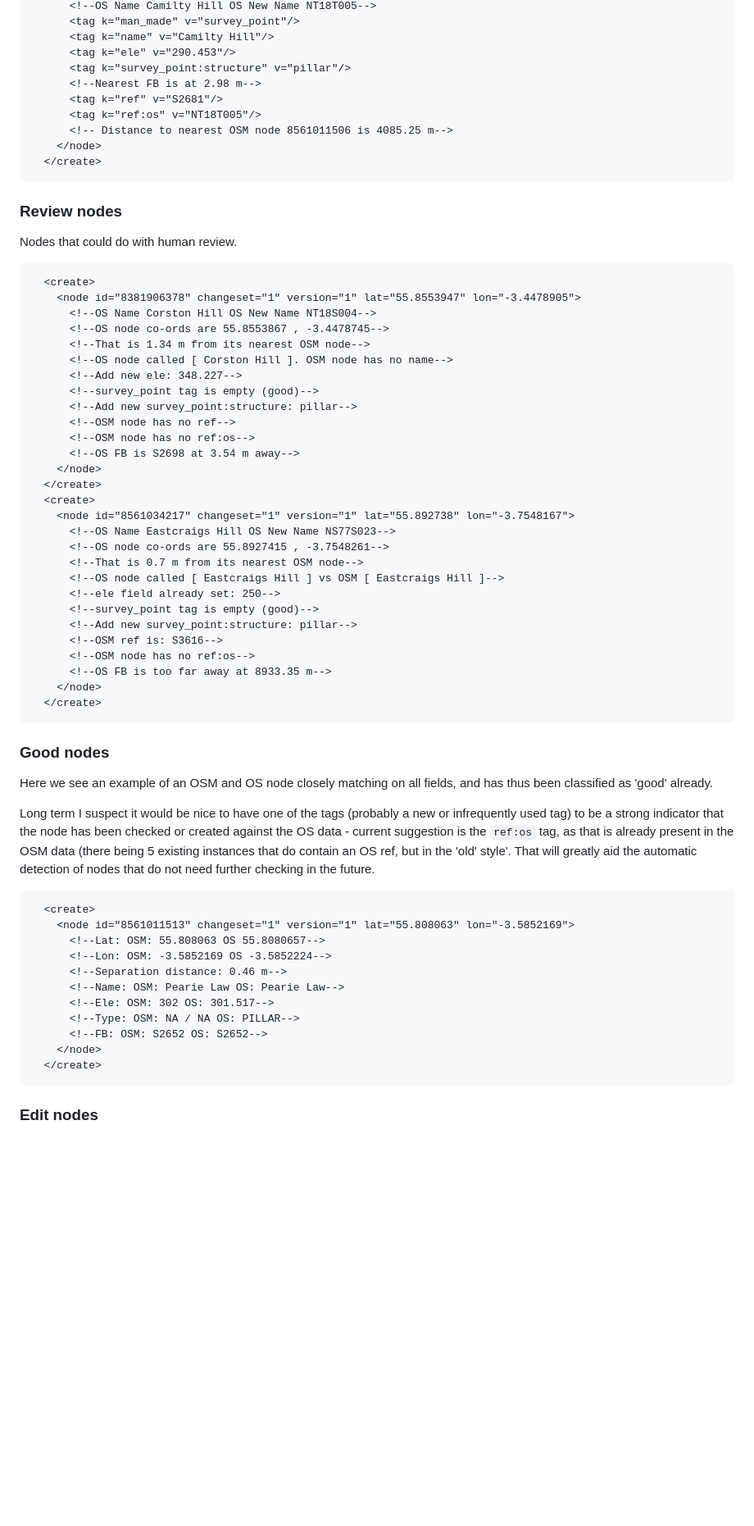
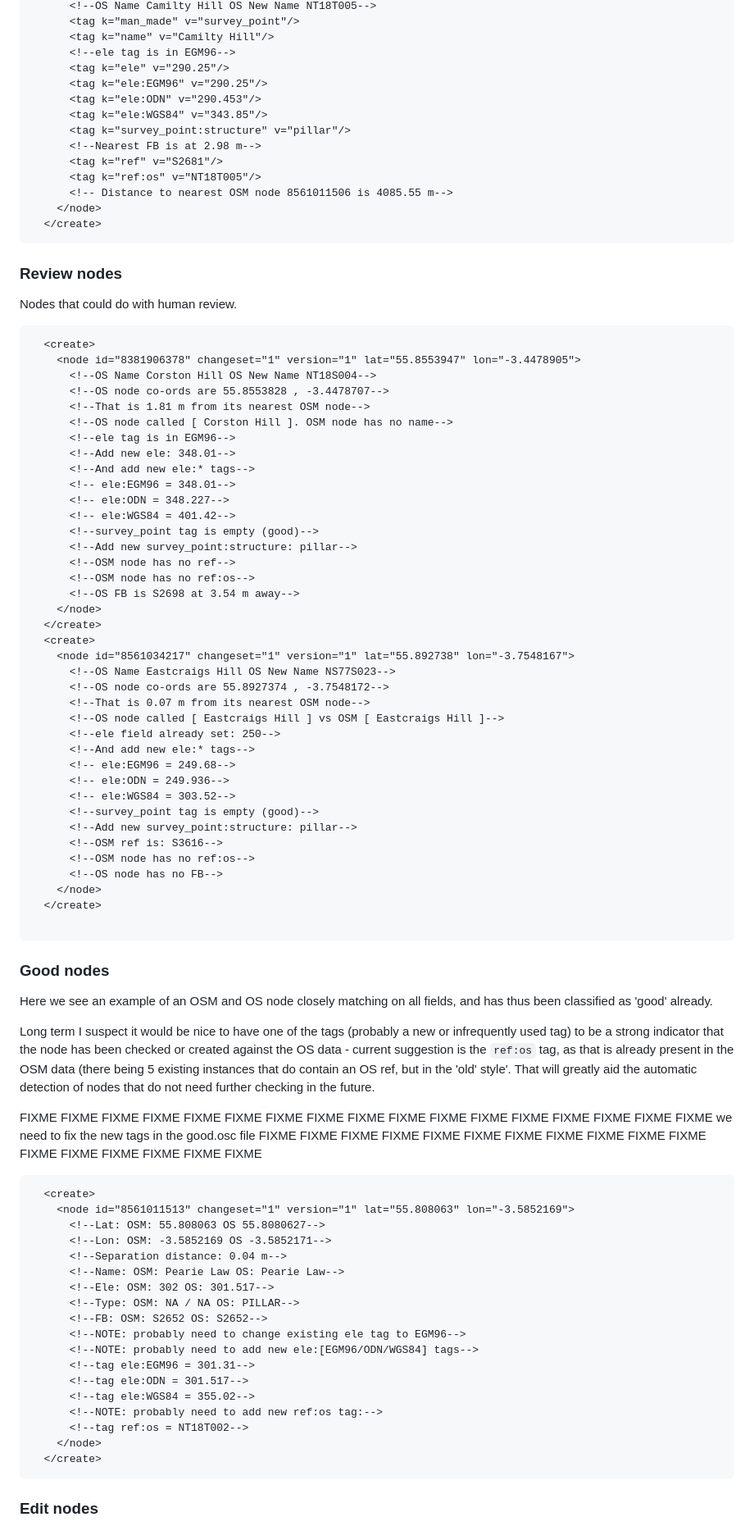
Before and after one commit to grahamwhaley/OSM_UK_trigpoints, a Markdown page: README.md, the part around one of its changes. Shown at 82% size. Drawn GitHub-style; blank space fills up the shorter version.

````diff
--- a/README.md
+++ b/README.md
@@ -196,12 +197,16 @@ within >4km.
       <!--OS Name Camilty Hill OS New Name NT18T005-->
       <tag k="man_made" v="survey_point"/>
       <tag k="name" v="Camilty Hill"/>
-      <tag k="ele" v="290.453"/>
+      <!--ele tag is in EGM96-->
+      <tag k="ele" v="290.25"/>
+      <tag k="ele:EGM96" v="290.25"/>
+      <tag k="ele:ODN" v="290.453"/>
+      <tag k="ele:WGS84" v="343.85"/>
       <tag k="survey_point:structure" v="pillar"/>
       <!--Nearest FB is at 2.98 m-->
       <tag k="ref" v="S2681"/>
       <tag k="ref:os" v="NT18T005"/>
-      <!-- Distance to nearest OSM node 8561011506 is 4085.25 m-->
+      <!-- Distance to nearest OSM node 8561011506 is 4085.55 m-->
     </node>
   </create>
 ```
@@ -214,10 +219,15 @@ Nodes that could do with human review.
   <create>
     <node id="8381906378" changeset="1" version="1" lat="55.8553947" lon="-3.4478905">
       <!--OS Name Corston Hill OS New Name NT18S004-->
-      <!--OS node co-ords are 55.8553867 , -3.4478745-->
-      <!--That is 1.34 m from its nearest OSM node-->
+      <!--OS node co-ords are 55.8553828 , -3.4478707-->
+      <!--That is 1.81 m from its nearest OSM node-->
       <!--OS node called [ Corston Hill ]. OSM node has no name-->
-      <!--Add new ele: 348.227-->
+      <!--ele tag is in EGM96-->
+      <!--Add new ele: 348.01-->
+      <!--And add new ele:* tags-->
+      <!-- ele:EGM96 = 348.01-->
+      <!-- ele:ODN = 348.227-->
+      <!-- ele:WGS84 = 401.42-->
       <!--survey_point tag is empty (good)-->
       <!--Add new survey_point:structure: pillar-->
       <!--OSM node has no ref-->
@@ -228,17 +238,22 @@ Nodes that could do with human review.
   <create>
     <node id="8561034217" changeset="1" version="1" lat="55.892738" lon="-3.7548167">
       <!--OS Name Eastcraigs Hill OS New Name NS77S023-->
-      <!--OS node co-ords are 55.8927415 , -3.7548261-->
-      <!--That is 0.7 m from its nearest OSM node-->
+      <!--OS node co-ords are 55.8927374 , -3.7548172-->
+      <!--That is 0.07 m from its nearest OSM node-->
       <!--OS node called [ Eastcraigs Hill ] vs OSM [ Eastcraigs Hill ]-->
       <!--ele field already set: 250-->
+      <!--And add new ele:* tags-->
+      <!-- ele:EGM96 = 249.68-->
+      <!-- ele:ODN = 249.936-->
+      <!-- ele:WGS84 = 303.52-->
       <!--survey_point tag is empty (good)-->
       <!--Add new survey_point:structure: pillar-->
       <!--OSM ref is: S3616-->
       <!--OSM node has no ref:os-->
-      <!--OS FB is too far away at 8933.35 m-->
+      <!--OS node has no FB-->
     </node>
   </create>
+
 ```
 
 ### Good nodes
@@ -252,16 +267,27 @@ current suggestion is the `ref:os` tag, as that is already present in the OSM da
 existing instances that do contain an OS ref, but in the 'old' style'. That will greatly aid the
 automatic detection of nodes that do not need further checking in the future.
 
+FIXME FIXME FIXME FIXME FIXME FIXME FIXME FIXME FIXME FIXME FIXME FIXME FIXME FIXME FIXME FIXME FIXME
+we need to fix the new tags in the good.osc file
+FIXME FIXME FIXME FIXME FIXME FIXME FIXME FIXME FIXME FIXME FIXME FIXME FIXME FIXME FIXME FIXME FIXME
+
 ```xml
   <create>
     <node id="8561011513" changeset="1" version="1" lat="55.808063" lon="-3.5852169">
-      <!--Lat: OSM: 55.808063 OS 55.8080657-->
-      <!--Lon: OSM: -3.5852169 OS -3.5852224-->
-      <!--Separation distance: 0.46 m-->
+      <!--Lat: OSM: 55.808063 OS 55.8080627-->
+      <!--Lon: OSM: -3.5852169 OS -3.5852171-->
+      <!--Separation distance: 0.04 m-->
       <!--Name: OSM: Pearie Law OS: Pearie Law-->
       <!--Ele: OSM: 302 OS: 301.517-->
       <!--Type: OSM: NA / NA OS: PILLAR-->
       <!--FB: OSM: S2652 OS: S2652-->
+      <!--NOTE: probably need to change existing ele tag to EGM96-->
+      <!--NOTE: probably need to add new ele:[EGM96/ODN/WGS84] tags-->
+      <!--tag ele:EGM96 = 301.31-->
+      <!--tag ele:ODN = 301.517-->
+      <!--tag ele:WGS84 = 355.02-->
+      <!--NOTE: probably need to add new ref:os tag:-->
+      <!--tag ref:os = NT18T002-->
     </node>
   </create>
 ```
````
Also changed, not shown: other parts of README.md (+14 -38 lines).
